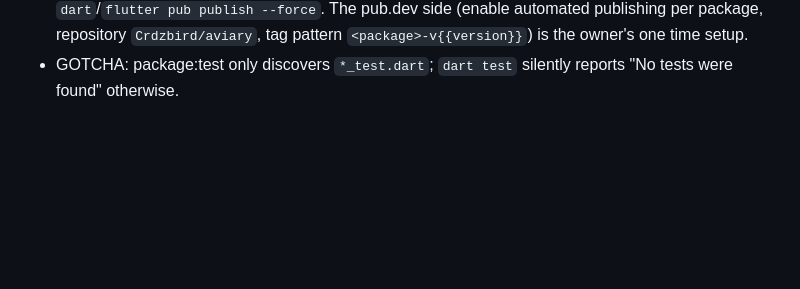
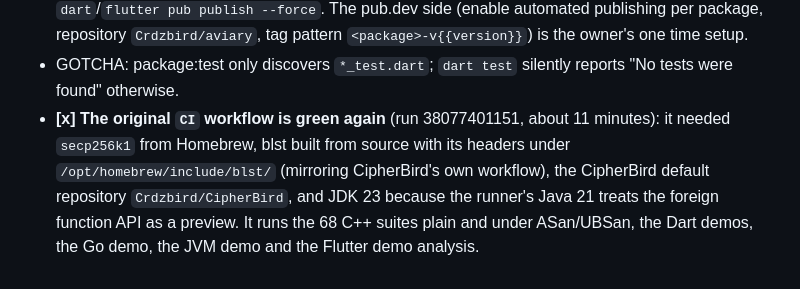
Before and after one commit to Crdzbird/aviary, a Markdown page: docs/IMPROVEMENTS.md, the part around the change. GitHub-like rendering; blank space fills up the shorter version.

Commit message:
Docs: record the CI workflow fixes

```diff
--- a/docs/IMPROVEMENTS.md
+++ b/docs/IMPROVEMENTS.md
@@ -1341,3 +1341,10 @@ selectors — validated against real-world vectors). Deferred:
   `<package>-v{{version}}`) is the owner's one time setup.
 - GOTCHA: package:test only discovers `*_test.dart`; `dart test` silently
   reports "No tests were found" otherwise.
+- **[x] The original `CI` workflow is green again** (run 38077401151, about
+  11 minutes): it needed `secp256k1` from Homebrew, blst built from source
+  with its headers under `/opt/homebrew/include/blst/` (mirroring CipherBird's
+  own workflow), the CipherBird default repository `Crdzbird/CipherBird`, and
+  JDK 23 because the runner's Java 21 treats the foreign function API as a
+  preview. It runs the 68 C++ suites plain and under ASan/UBSan, the Dart
+  demos, the Go demo, the JVM demo and the Flutter demo analysis.
```
